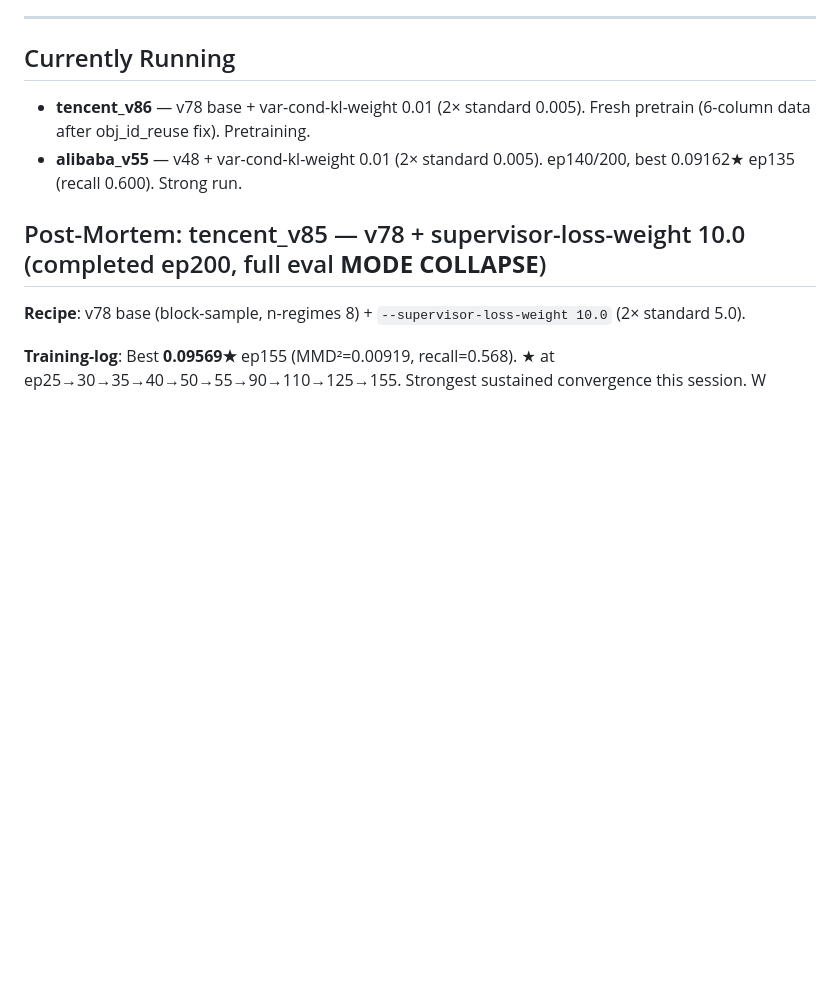
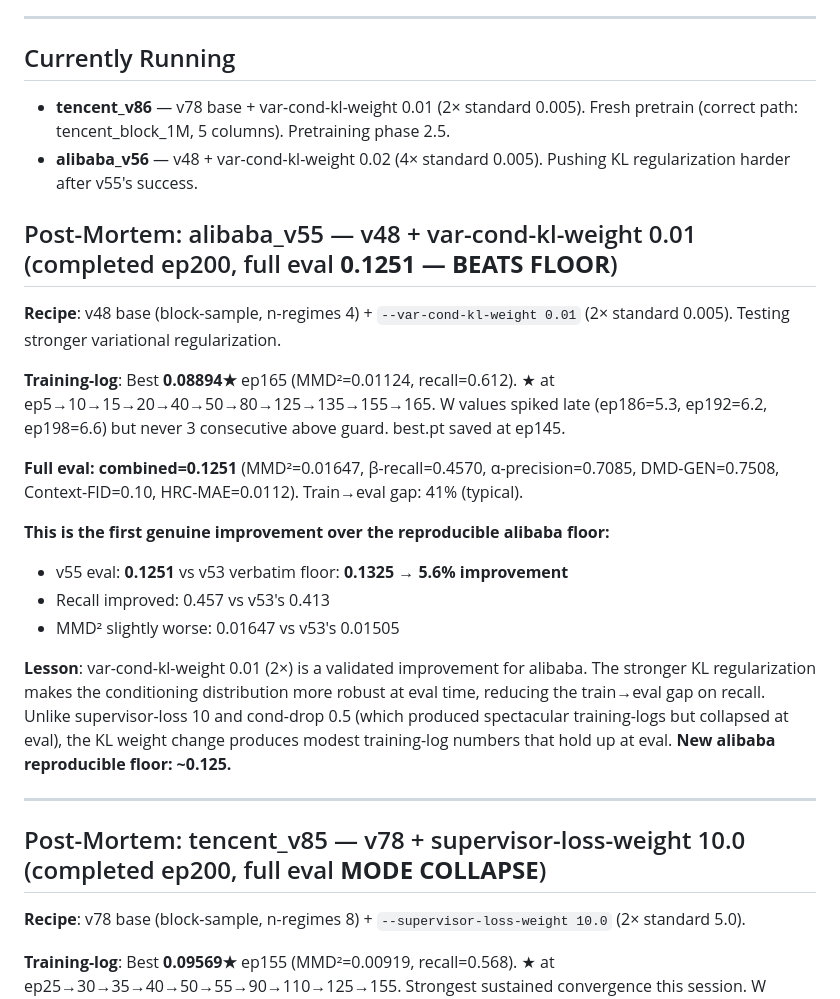
Before and after one commit to darrelllong/Zarathustra, a Markdown page: VERSIONS.md, the part around the change. Rendered like a GitHub page; blank space fills up the shorter version.

Commit message:
v55 post-mortem (KL 0.01 eval 0.1251 — first improvement over alibaba floor); launch v56 (KL 0.02)
Co-Authored-By: Claude Opus 4.6 <noreply@anthropic.com>

```diff
--- a/VERSIONS.md
+++ b/VERSIONS.md
@@ -6,8 +6,25 @@ All runs use oracle_general Tencent Block 2020 1M corpus (3234 files) unless not
 
 ## Currently Running
 
-- **tencent_v86** — v78 base + var-cond-kl-weight 0.01 (2× standard 0.005). Fresh pretrain (6-column data after obj_id_reuse fix). Pretraining.
-- **alibaba_v55** — v48 + var-cond-kl-weight 0.01 (2× standard 0.005). ep140/200, best 0.09162★ ep135 (recall 0.600). Strong run.
+- **tencent_v86** — v78 base + var-cond-kl-weight 0.01 (2× standard 0.005). Fresh pretrain (correct path: tencent_block_1M, 5 columns). Pretraining phase 2.5.
+- **alibaba_v56** — v48 + var-cond-kl-weight 0.02 (4× standard 0.005). Pushing KL regularization harder after v55's success.
+
+## Post-Mortem: alibaba_v55 — v48 + var-cond-kl-weight 0.01 (completed ep200, full eval **0.1251 — BEATS FLOOR**)
+
+**Recipe**: v48 base (block-sample, n-regimes 4) + `--var-cond-kl-weight 0.01` (2× standard 0.005). Testing stronger variational regularization.
+
+**Training-log**: Best **0.08894★** ep165 (MMD²=0.01124, recall=0.612). ★ at ep5→10→15→20→40→50→80→125→135→155→165. W values spiked late (ep186=5.3, ep192=6.2, ep198=6.6) but never 3 consecutive above guard. best.pt saved at ep145.
+
+**Full eval: combined=0.1251** (MMD²=0.01647, β-recall=0.4570, α-precision=0.7085, DMD-GEN=0.7508, Context-FID=0.10, HRC-MAE=0.0112). Train→eval gap: 41% (typical).
+
+**This is the first genuine improvement over the reproducible alibaba floor:**
+- v55 eval: **0.1251** vs v53 verbatim floor: **0.1325** → **5.6% improvement**
+- Recall improved: 0.457 vs v53's 0.413
+- MMD² slightly worse: 0.01647 vs v53's 0.01505
+
+**Lesson**: var-cond-kl-weight 0.01 (2×) is a validated improvement for alibaba. The stronger KL regularization makes the conditioning distribution more robust at eval time, reducing the train→eval gap on recall. Unlike supervisor-loss 10 and cond-drop 0.5 (which produced spectacular training-logs but collapsed at eval), the KL weight change produces modest training-log numbers that hold up at eval. **New alibaba reproducible floor: ~0.125.**
+
+---
 
 ## Post-Mortem: tencent_v85 — v78 + supervisor-loss-weight 10.0 (completed ep200, full eval **MODE COLLAPSE**)
 
```
